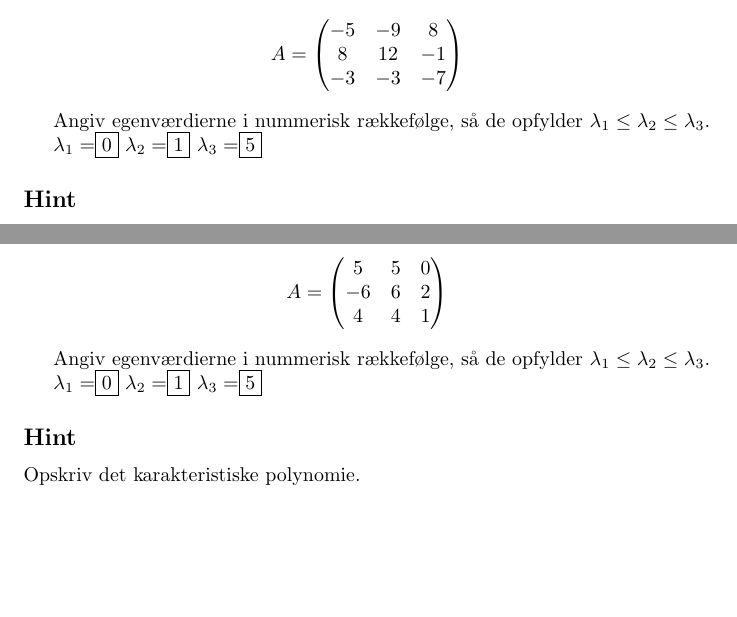
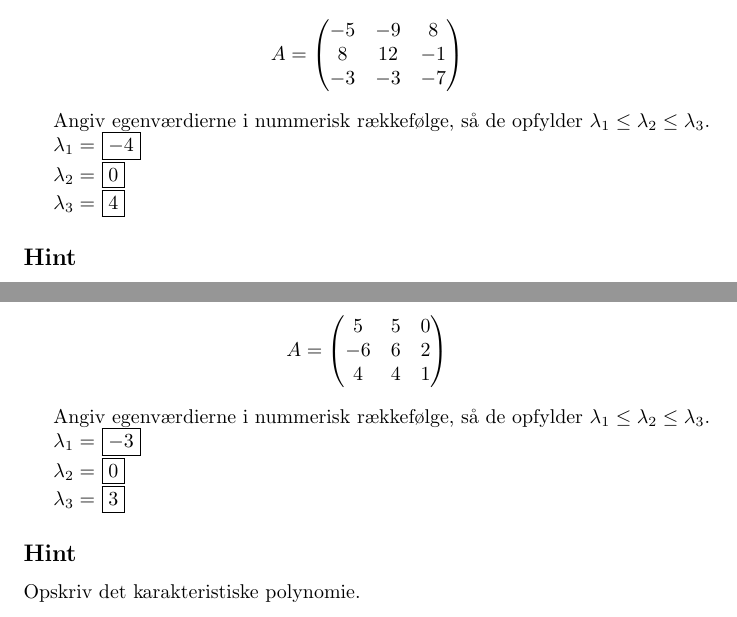
Before and after one commit to henrikmidtiby/math-exercises, a LaTeX document (linearalgebra/08eigenvalues.tex): two parts of pages 6 and 9 of 9, joined at a grey line, cut so that both start at the same text, the shorter picture padded with empty space. Compiled offline with pdfLaTeX.

Commit message:
Updated answers.

```diff
--- a/linearalgebra/08eigenvalues.tex
+++ b/linearalgebra/08eigenvalues.tex
@@ -234,9 +242,11 @@ A=\begin{pmatrix}
 Angiv egenværdierne i nummerisk rækkefølge, så de
 opfylder $\lambda_1 \le \lambda_2 \le \lambda_3$.
 
-$\lambda_1 = $\answerbox{0}
-$\lambda_2 = $\answerbox{1}
-$\lambda_3 = $\answerbox{5}
+$\lambda_1 = $ \answerbox{-4}
+
+$\lambda_2 = $ \answerbox{0}
+
+$\lambda_3 = $ \answerbox{4}
 
 \hint
 Opskriv det karakteristiske polynomie.
@@ -401,9 +415,11 @@ A=\begin{pmatrix}
 Angiv egenværdierne i nummerisk rækkefølge, så de
 opfylder $\lambda_1 \le \lambda_2 \le \lambda_3$.
 
-$\lambda_1 = $\answerbox{0}
-$\lambda_2 = $\answerbox{1}
-$\lambda_3 = $\answerbox{5}
+$\lambda_1 = $ \answerbox{-3}
+
+$\lambda_2 = $ \answerbox{0}
+
+$\lambda_3 = $ \answerbox{3}
 
 \hint
 Opskriv det karakteristiske polynomie.
```
Also changed, not shown: linearalgebra/08eigenvalues.tex (48 more changed lines).
